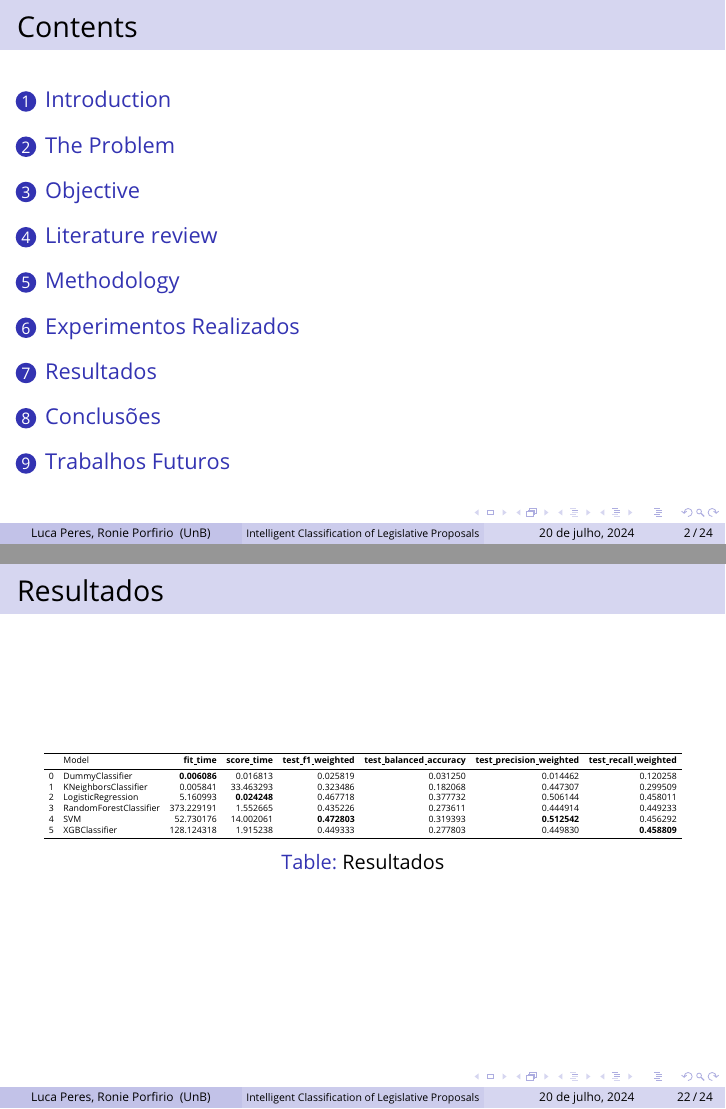
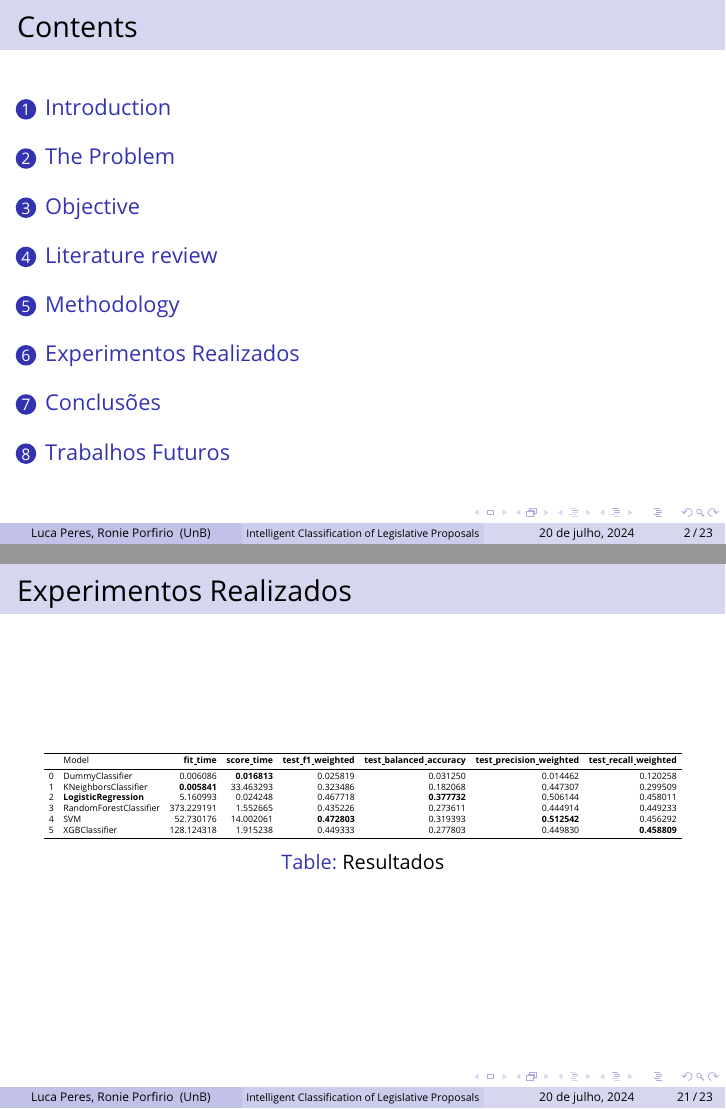
Before and after one commit to rppsys/slidesmdm, LaTeX slides (beamer.tex, which reads beamer-txt.tex): pages 2 and 22 of 24 before the commit and pages 2 and 21 of 23 after it, joined at a grey line. Compiled offline with pdfLaTeX.

Commit message:
Auto qua 17 jul 2024 21:28:12 -03

```diff
--- a/beamer-txt.tex
+++ b/beamer-txt.tex
@@ -429,17 +429,7 @@
 % =========================================================
 \section{Experimentos Realizados}
 \begin{frame}
-\frametitle{Experimentos Realizados}
-
-
-
-
-\end{frame}
-% =========================================================
-\section{Resultados}
-\begin{frame}
-	\frametitle{Resultados}
-
+	\frametitle{Experimentos Realizados}
 
 	\begin{table}
 		\centering
@@ -448,9 +438,9 @@
 				\toprule
 				{} & Model & \textbf{fit\_time} & \textbf{score\_time} & \textbf{test\_f1\_weighted} & \textbf{test\_balanced\_accuracy} & \textbf{test\_precision\_weighted} & \textbf{test\_recall\_weighted} \\
 				\midrule
-				0 & DummyClassifier & \textbf{0.006086} & 0.016813 & 0.025819 & 0.031250 & 0.014462 & 0.120258 \\
-				1 & KNeighborsClassifier & 0.005841 & 33.463293 & 0.323486 & 0.182068 & 0.447307 & 0.299509 \\
-				2 & LogisticRegression & 5.160993 & \textbf{0.024248} & 0.467718 & 0.377732 & 0.506144 & 0.458011 \\
+				0 & DummyClassifier & 0.006086 & \textbf{0.016813} & 0.025819 & 0.031250 & 0.014462 & 0.120258 \\
+				1 & KNeighborsClassifier & \textbf{0.005841} & 33.463293 & 0.323486 & 0.182068 & 0.447307 & 0.299509 \\
+				2 & \textbf{LogisticRegression} & 5.160993 & 0.024248 & 0.467718 & \textbf{0.377732} & 0.506144 & 0.458011 \\
 				3 & RandomForestClassifier & 373.229191 & 1.552665 & 0.435226 & 0.273611 & 0.444914 & 0.449233 \\
 				4 & SVM & 52.730176 & 14.002061 & \textbf{0.472803} & 0.319393 & \textbf{0.512542} & 0.456292 \\
 				5 & XGBClassifier & 128.124318 & 1.915238 & 0.449333 & 0.277803 & 0.449830 & \textbf{0.458809} \\
```
Also changed, not shown: beamer.pdf, 6 other files.
